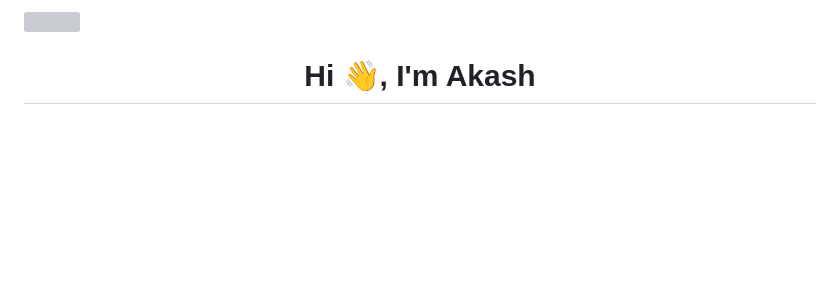
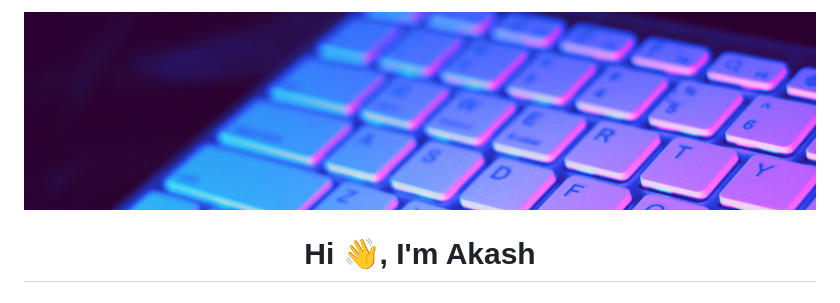
Before and after one commit to AkashHiremath856/AkashHiremath856, a Markdown page: README.md, the part around one of its changes. Rendered like a GitHub page; blank space fills up the shorter version; grey boxes are pictures that could not be loaded.

```diff
--- a/README.md
+++ b/README.md
@@ -1,5 +1,5 @@
 <div align=center">
-<img src="https://github.com/AkashHiremath856/AkashHiremath856/blob/main/Black%20%26%20White%20Modern%20Minimalist%20Data%20Analyst%20LinkedIn%20Banner.png"></div>
+<img src="https://github.com/AkashHiremath856/AkashHiremath856/blob/main/LinkedIn%20Banner.png"></div>
 <h1 align="center">Hi 👋, I'm Akash</h1>
 <h3 align="center">A passionate about Data Science | Machine Learning</h3>
 <p align="left"> <img src="https://komarev.com/ghpvc/?username=akashhiremath856&label=Profile%20views&color=0e75b6&style=flat" alt="akashhiremath856" /> </p>
```
Also changed, not shown: other parts of README.md (+2 -1 lines).
